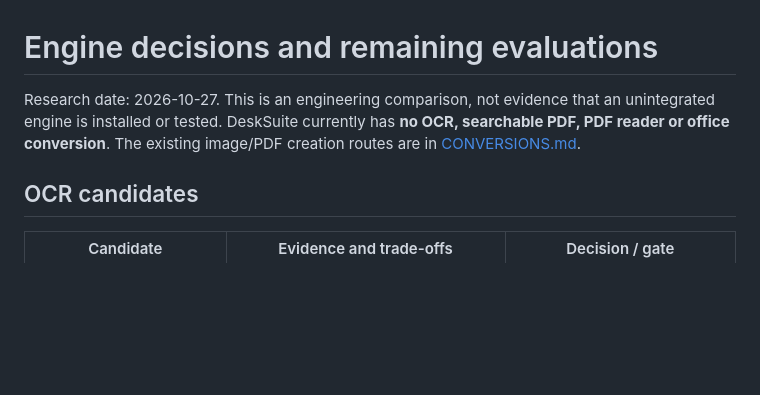
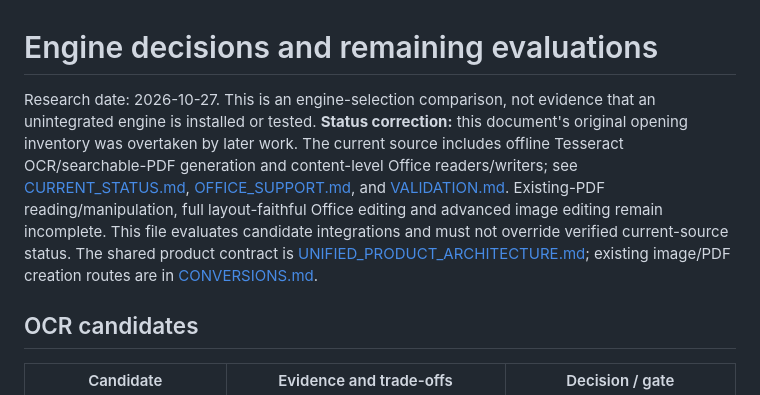
Before and after one commit to ZamCan/DeskSuite, a Markdown page: docs/engineering/ENGINE_EVALUATION.md, the part around the change. GitHub-like rendering; blank space fills up the shorter version.

Commit message:
docs: reconcile engine evaluation with implemented OCR and office work

```diff
--- a/docs/engineering/ENGINE_EVALUATION.md
+++ b/docs/engineering/ENGINE_EVALUATION.md
@@ -1,6 +1,6 @@
 # Engine decisions and remaining evaluations
 
-Research date: 2026-10-27. This is an engineering comparison, not evidence that an unintegrated engine is installed or tested. DeskSuite currently has **no OCR, searchable PDF, PDF reader or office conversion**. The existing image/PDF creation routes are in [CONVERSIONS.md](../CONVERSIONS.md).
+Research date: 2026-10-27. This is an engine-selection comparison, not evidence that an unintegrated engine is installed or tested. **Status correction:** this document's original opening inventory was overtaken by later work. The current source includes offline Tesseract OCR/searchable-PDF generation and content-level Office readers/writers; see [CURRENT_STATUS.md](CURRENT_STATUS.md), [OFFICE_SUPPORT.md](OFFICE_SUPPORT.md), and [VALIDATION.md](VALIDATION.md). Existing-PDF reading/manipulation, full layout-faithful Office editing and advanced image editing remain incomplete. This file evaluates candidate integrations and must not override verified current-source status. The shared product contract is [UNIFIED_PRODUCT_ARCHITECTURE.md](UNIFIED_PRODUCT_ARCHITECTURE.md); existing image/PDF creation routes are in [CONVERSIONS.md](../CONVERSIONS.md).
 
 ## OCR candidates
 
```
